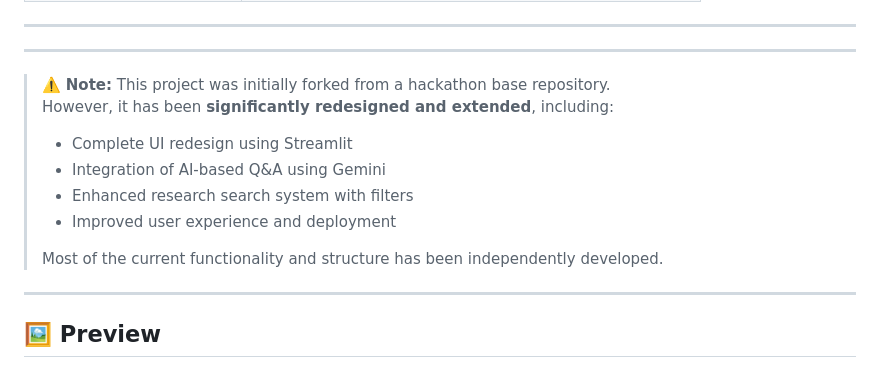
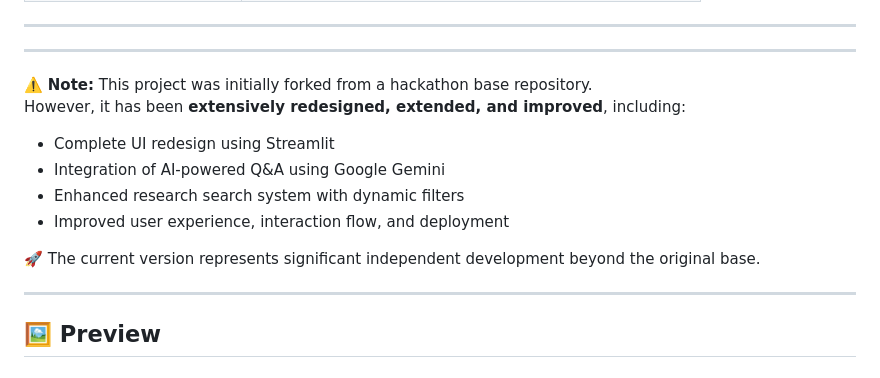
Before and after one commit to preritasaini1/SciSPY, a Markdown page: README.md, the part around the change. GitHub-like rendering.

Commit message:
Revise project note for clarity and detail
Updated project note to reflect extensive redesign and improvements.

```diff
--- a/README.md
+++ b/README.md
@@ -40,14 +40,15 @@
 ---
 ---
 
-> ⚠️ **Note:** This project was initially forked from a hackathon base repository.
-> However, it has been **significantly redesigned and extended**, including:
-> - Complete UI redesign using Streamlit
-> - Integration of AI-based Q&A using Gemini
-> - Enhanced research search system with filters
-> - Improved user experience and deployment
->
-> Most of the current functionality and structure has been independently developed.
+⚠️ **Note:** This project was initially forked from a hackathon base repository.
+However, it has been **extensively redesigned, extended, and improved**, including:
+
+- Complete UI redesign using Streamlit
+- Integration of AI-powered Q&A using Google Gemini
+- Enhanced research search system with dynamic filters
+- Improved user experience, interaction flow, and deployment
+
+🚀 The current version represents significant independent development beyond the original base.
 
 ---
 
```
